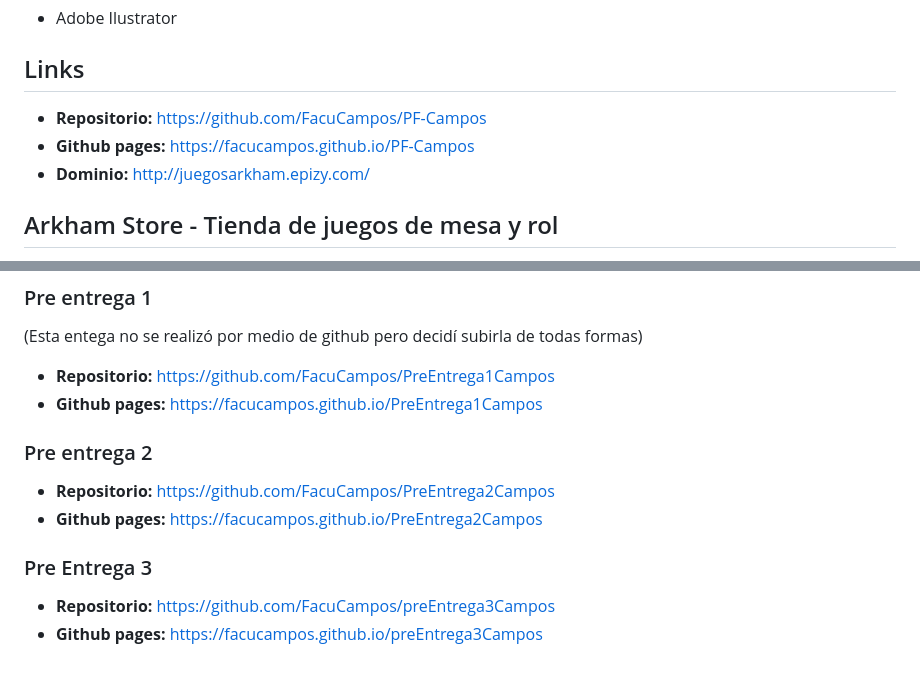
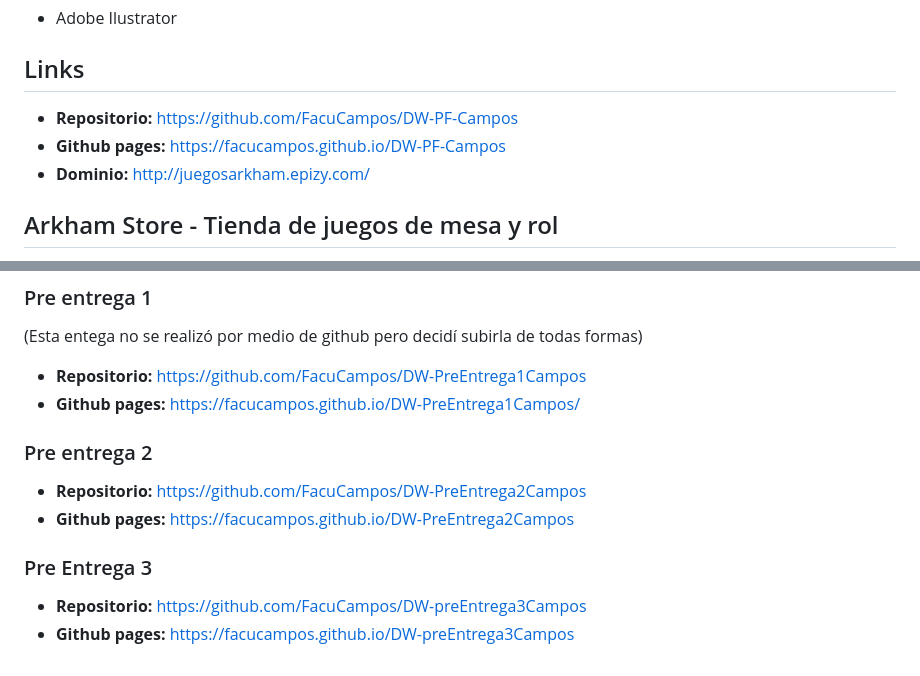
Before and after one commit to FacuCampos/DW-EntregaFinal-Campos, a Markdown page: README.md, 2 parts joined by grey strips. GitHub-like rendering.

Commit message:
Actualizo readme.md con lo nuevos nombres de los repos

```diff
--- a/README.md
+++ b/README.md
@@ -17,8 +17,8 @@
 - Adobe Ilustrator
 
 ## Links
-- **Repositorio:** https://github.com/FacuCampos/PF-Campos
-- **Github pages:** https://facucampos.github.io/PF-Campos
+- **Repositorio:** https://github.com/FacuCampos/DW-PF-Campos
+- **Github pages:** https://facucampos.github.io/DW-PF-Campos
 - **Dominio:** http://juegosarkham.epizy.com/
 
 ## Arkham Store - Tienda de juegos de mesa y rol
@@ -76,13 +76,13 @@ Dejo los links a los repositorios y github pages anteriores para que se vea como
 
 ### Pre entrega 1
 (Esta entega no se realizó por medio de github pero decidí subirla de todas formas)
- - **Repositorio:** https://github.com/FacuCampos/PreEntrega1Campos
- - **Github pages:** https://facucampos.github.io/PreEntrega1Campos
+ - **Repositorio:** https://github.com/FacuCampos/DW-PreEntrega1Campos
+ - **Github pages:** https://facucampos.github.io/DW-PreEntrega1Campos/
 
 ### Pre entrega 2
- - **Repositorio:** https://github.com/FacuCampos/PreEntrega2Campos
- - **Github pages:** https://facucampos.github.io/PreEntrega2Campos
+ - **Repositorio:** https://github.com/FacuCampos/DW-PreEntrega2Campos
+ - **Github pages:** https://facucampos.github.io/DW-PreEntrega2Campos
 
 ### Pre Entrega 3
- - **Repositorio:** https://github.com/FacuCampos/preEntrega3Campos
- - **Github pages:** https://facucampos.github.io/preEntrega3Campos
+ - **Repositorio:** https://github.com/FacuCampos/DW-preEntrega3Campos
+ - **Github pages:** https://facucampos.github.io/DW-preEntrega3Campos
```
